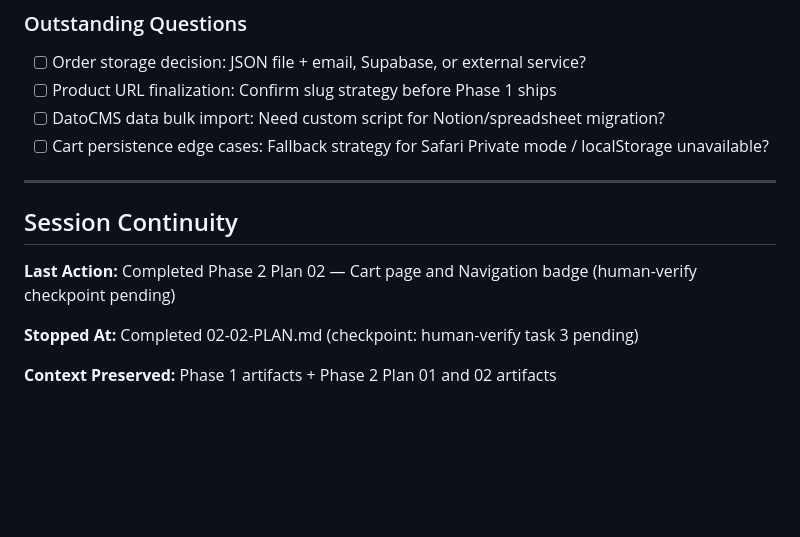
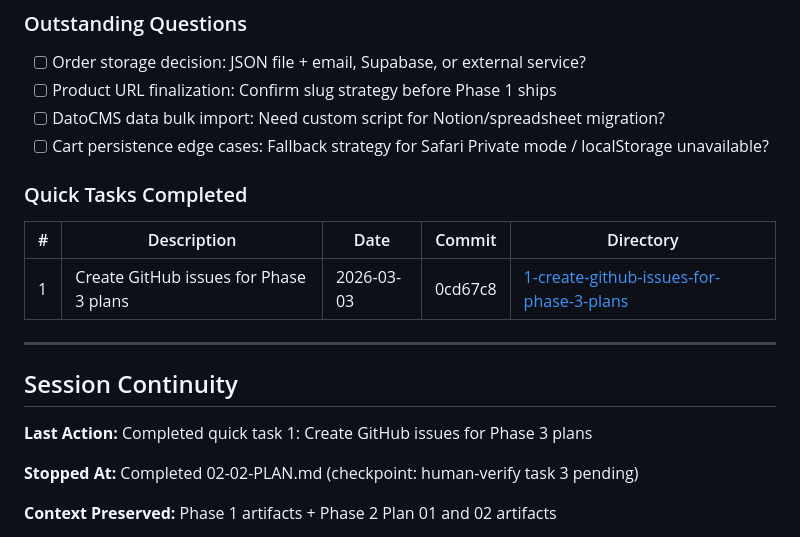
Before and after one commit to ce-manalang/alice, a Markdown page: .planning/STATE.md, the part around the change. Rendered like a GitHub page; blank space fills up the shorter version.

Commit message:
docs(quick-1): create GitHub issues for Phase 3 plans

```diff
--- a/.planning/STATE.md
+++ b/.planning/STATE.md
@@ -159,11 +159,17 @@ Execution:  [████████░░░░░░░░░░░░] Phase
 - [ ] DatoCMS data bulk import: Need custom script for Notion/spreadsheet migration?
 - [ ] Cart persistence edge cases: Fallback strategy for Safari Private mode / localStorage unavailable?
 
+### Quick Tasks Completed
+
+| # | Description | Date | Commit | Directory |
+|---|-------------|------|--------|-----------|
+| 1 | Create GitHub issues for Phase 3 plans | 2026-03-03 | 0cd67c8 | [1-create-github-issues-for-phase-3-plans](./quick/1-create-github-issues-for-phase-3-plans/) |
+
 ---
 
 ## Session Continuity
 
-**Last Action:** Completed Phase 2 Plan 02 — Cart page and Navigation badge (human-verify checkpoint pending)
+**Last Action:** Completed quick task 1: Create GitHub issues for Phase 3 plans
 
 **Stopped At:** Completed 02-02-PLAN.md (checkpoint: human-verify task 3 pending)
 
```
Also changed, not shown: 1 other file.
